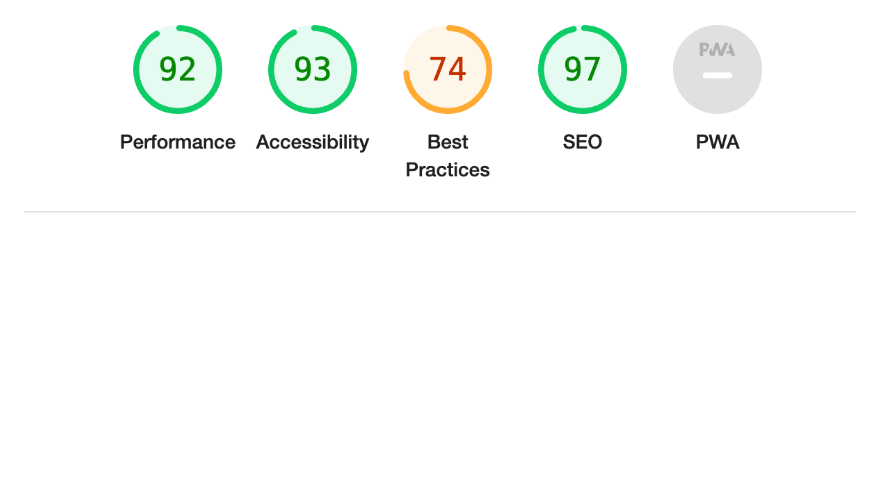
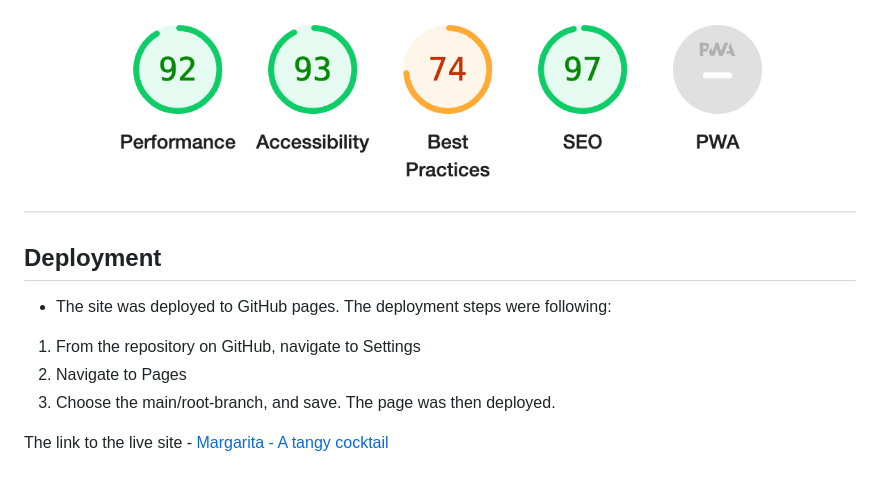
Before and after one commit to hebjornberg/margarita, a Markdown page: README.md, the part around one of its changes. GitHub-like rendering; blank space fills up the shorter version.

Commit message:
Add deployment section

```diff
--- a/README.md
+++ b/README.md
@@ -72,3 +71,11 @@ Accessability:
 - I made sure that the page was accessable with fonts and colors chosen by the Lighthouse evaluation in dev tools
 
 ![Image of Lighthouse evaluation](docs/images/dev-evaluation.png)
+
+## Deployment
+- The site was deployed to GitHub pages. The deployment steps were following:
+1. From the repository on GitHub, navigate to Settings
+2. Navigate to Pages
+3. Choose the main/root-branch, and save. The page was then deployed.
+
+The link to the live site - [Margarita - A tangy cocktail](https://hebjornberg.github.io/margarita/)
```
Also changed, not shown: other parts of README.md (+0 -1 lines).
